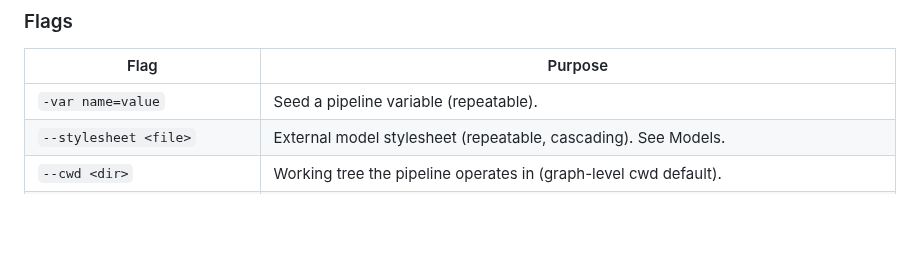
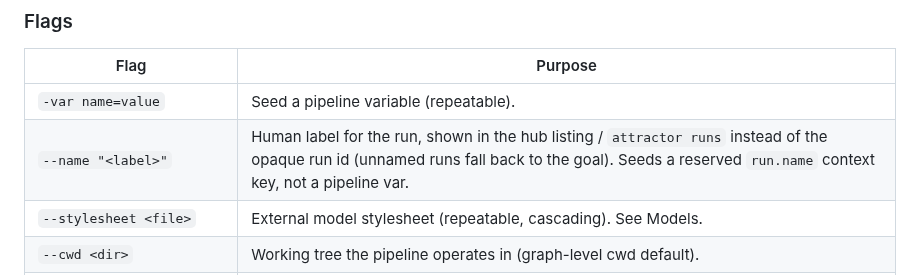
Before and after one commit to allouis/attractor, a Markdown page: docs/running-pipelines.md, the part around the change. GitHub-like rendering; blank space fills up the shorter version.

```diff
--- a/docs/running-pipelines.md
+++ b/docs/running-pipelines.md
@@ -54,6 +54,7 @@ attractor run <name-or-path> [flags]
 | Flag | Purpose |
 |---|---|
 | `-var name=value` | Seed a pipeline variable (repeatable). |
+| `--name "<label>"` | Human label for the run, shown in the hub listing / `attractor runs` instead of the opaque run id (unnamed runs fall back to the goal). Seeds a reserved `run.name` context key, not a pipeline var. |
 | `--stylesheet <file>` | External model stylesheet (repeatable, cascading). See Models. |
 | `--cwd <dir>` | Working tree the pipeline operates in (graph-level cwd default). |
 | `--backend acp\|simulation` | Run-wide backend override (bypasses config). |
```
Also changed, not shown: AGENTS.md (+5 -0 lines).
